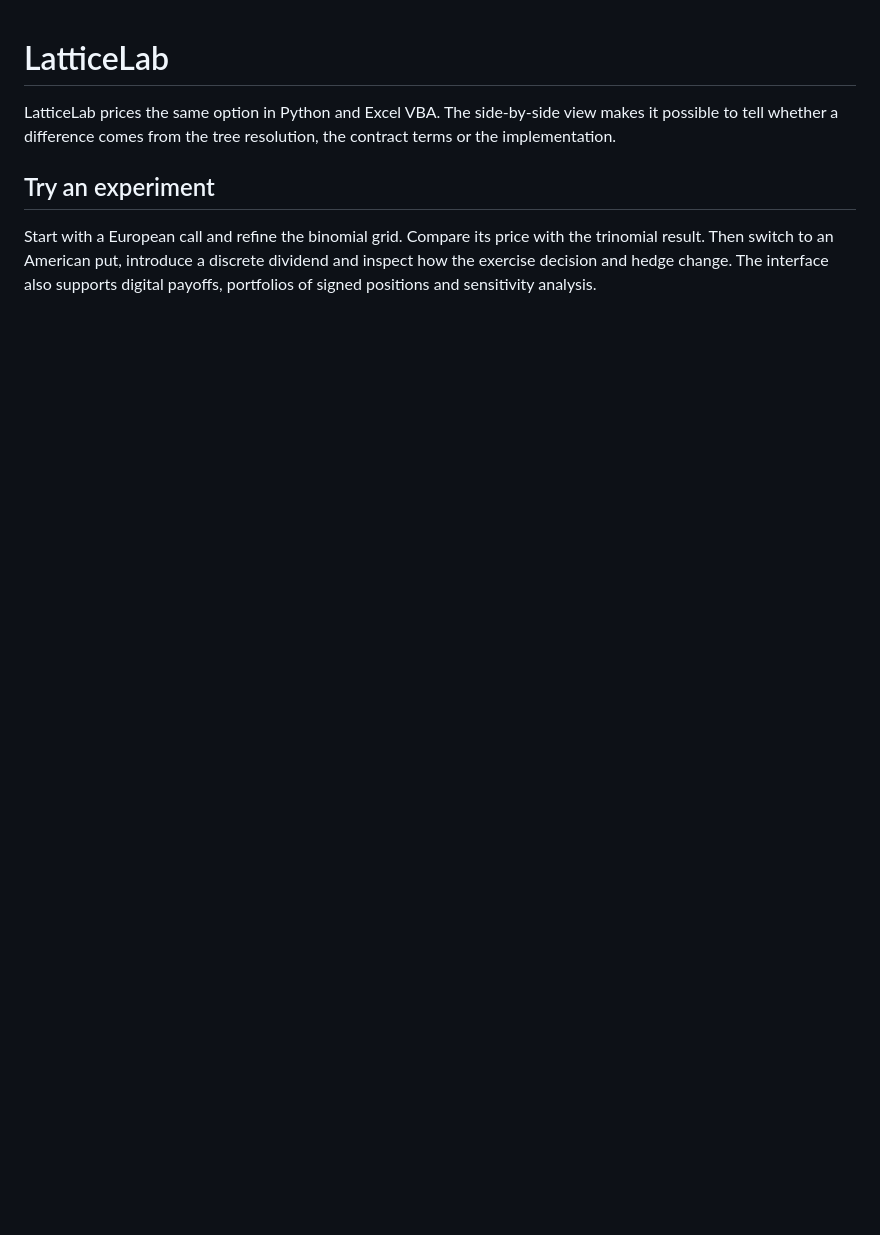
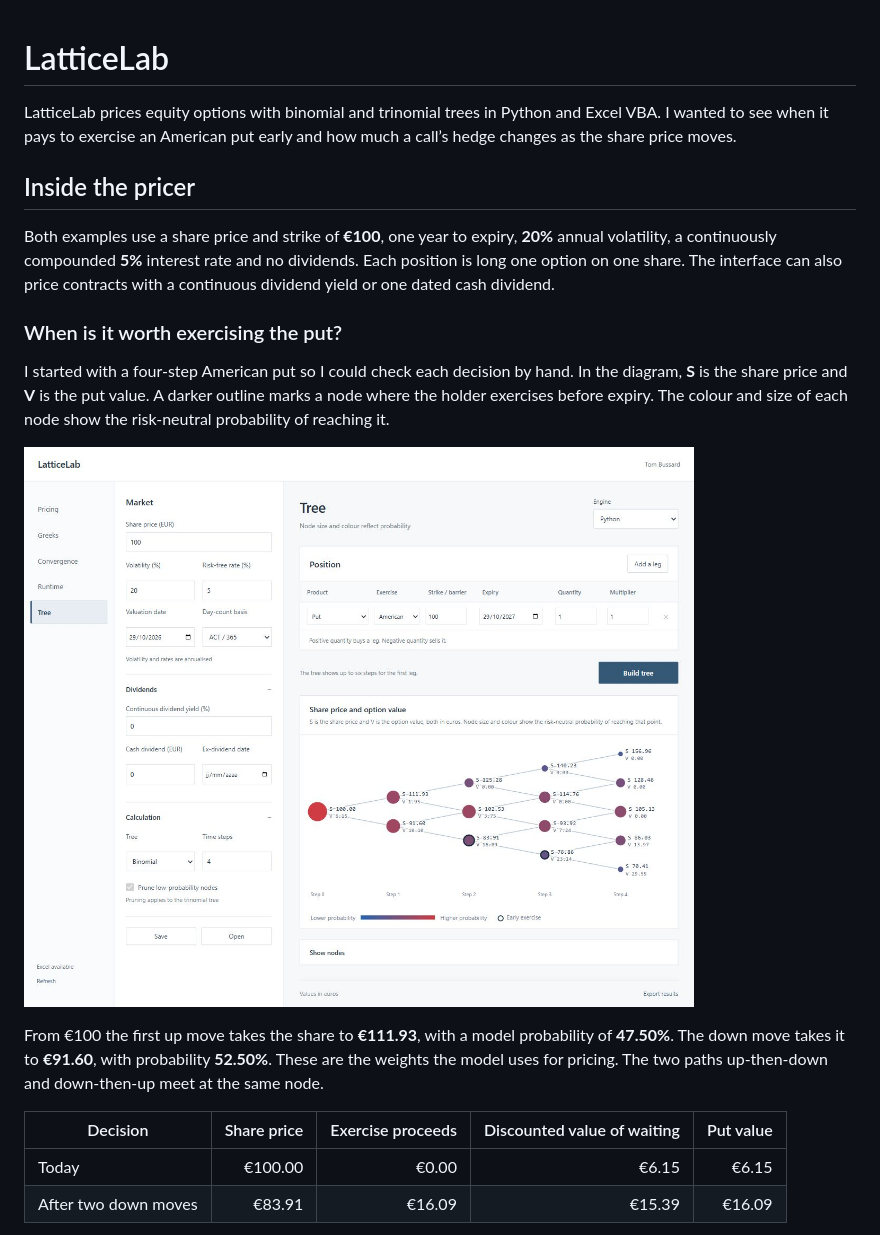
Before and after one commit to TomBussard/LatticeLab, a Markdown page: README.md, the part around one of its changes. Drawn GitHub-style; pictures changed too: figures/american-put-tree.jpg (added); blank space fills up the shorter version.

Commit message:
Follow a binomial option from exercise decisions to the delta hedge

```diff
--- a/README.md
+++ b/README.md
@@ -1,7 +1,21 @@
 # LatticeLab
 
-LatticeLab prices the same option in Python and Excel VBA. The side-by-side view makes it possible to tell whether a difference comes from the tree resolution, the contract terms or the implementation.
+LatticeLab prices equity options with binomial and trinomial trees in Python and Excel VBA. I wanted to see when it pays to exercise an American put early and how much a call’s hedge changes as the share price moves.
 
-## Try an experiment
+## Inside the pricer
 
-Start with a European call and refine the binomial grid. Compare its price with the trinomial result. Then switch to an American put, introduce a discrete dividend and inspect how the exercise decision and hedge change. The interface also supports digital payoffs, portfolios of signed positions and sensitivity analysis.
+Both examples use a share price and strike of **€100**, one year to expiry, **20%** annual volatility, a continuously compounded **5%** interest rate and no dividends. Each position is long one option on one share. The interface can also price contracts with a continuous dividend yield or one dated cash dividend.
+
+### When is it worth exercising the put?
+
+I started with a four-step American put so I could check each decision by hand. In the diagram, **S** is the share price and **V** is the put value. A darker outline marks a node where the holder exercises before expiry. The colour and size of each node show the risk-neutral probability of reaching it.
+
+![Four-step American put in LatticeLab with share and option prices at all fifteen nodes](figures/american-put-tree.jpg)
+
+From €100 the first up move takes the share to **€111.93**, with a model probability of **47.50%**. The down move takes it to **€91.60**, with probability **52.50%**. These are the weights the model uses for pricing. The two paths up-then-down and down-then-up meet at the same node.
+
+| Decision | Share price | Exercise proceeds | Discounted value of waiting | Put value |
+| --- | ---: | ---: | ---: | ---: |
+| Today | €100.00 | €0.00 | €6.15 | €6.15 |
+| After two down moves | €83.91 | €16.09 | €15.39 | €16.09 |
+
```
Also changed, not shown: other parts of README.md (+37 -23 lines), figures/binomial-convergence.jpg (added), figures/call-delta.jpg (added), 10 other files.
